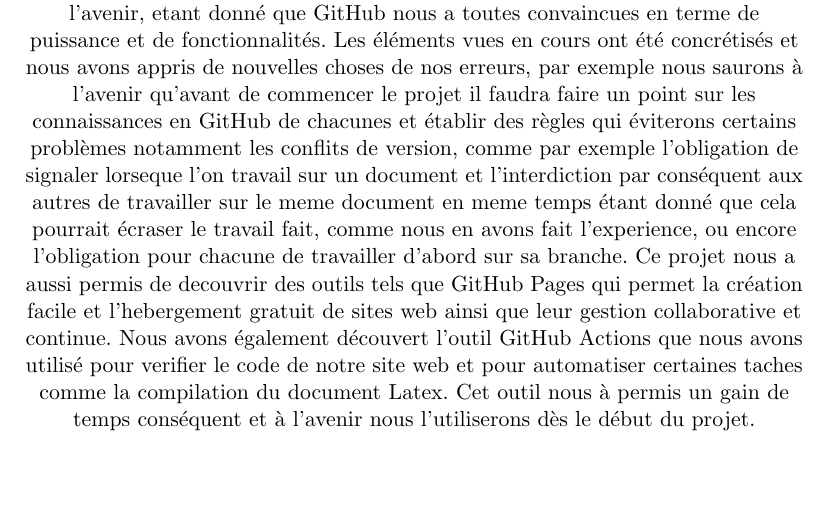
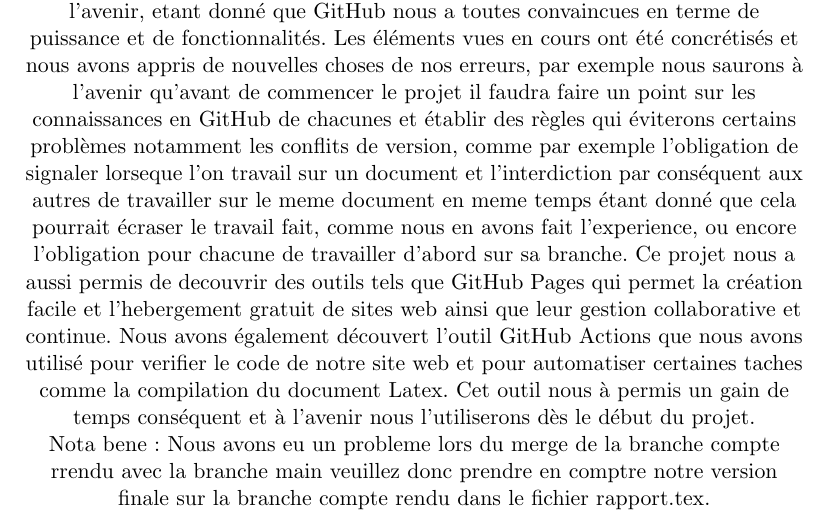
Before and after one commit to cezs787/Gestion-de-Projet-Informatique, a LaTeX document (rapport.tex): part of page 11 of 11, cut so that both start at the same text, the shorter picture padded with empty space. Compiled offline with pdfLaTeX.

Commit message:
nota bene
Added a note regarding merge issues and final version.

```diff
--- a/rapport.tex
+++ b/rapport.tex
@@ -251,4 +251,6 @@ d'administrateur à chacune des membres du groupe.
         Ce projet nous a aussi permis de decouvrir des outils tels que GitHub Pages qui permet la création facile et l'hebergement gratuit de sites web ainsi que leur gestion collaborative et continue.
     Nous avons également découvert l'outil GitHub Actions que nous avons utilisé pour verifier le code de notre site web et pour automatiser certaines taches comme la compilation du document Latex. Cet outil nous à permis un gain de temps conséquent et à l'avenir nous l'utiliserons dès le début du projet.
 
+
+Nota bene: Nous avons eu un probleme lors du merge de la branche compte rrendu avec la branche main veuillez donc prendre en comptre notre version finale sur la branche compte rendu dans le fichier rapport.tex.
 \end{document}
```
